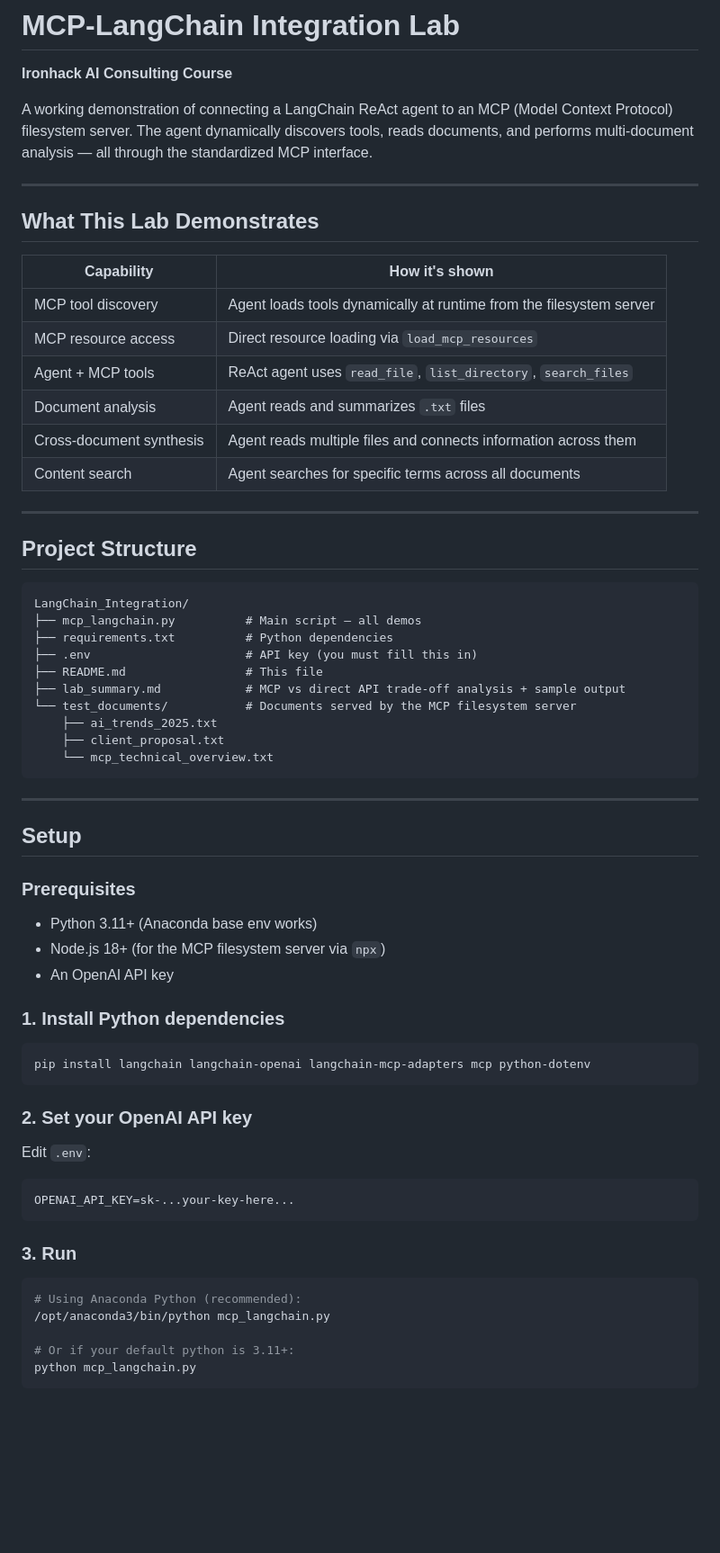
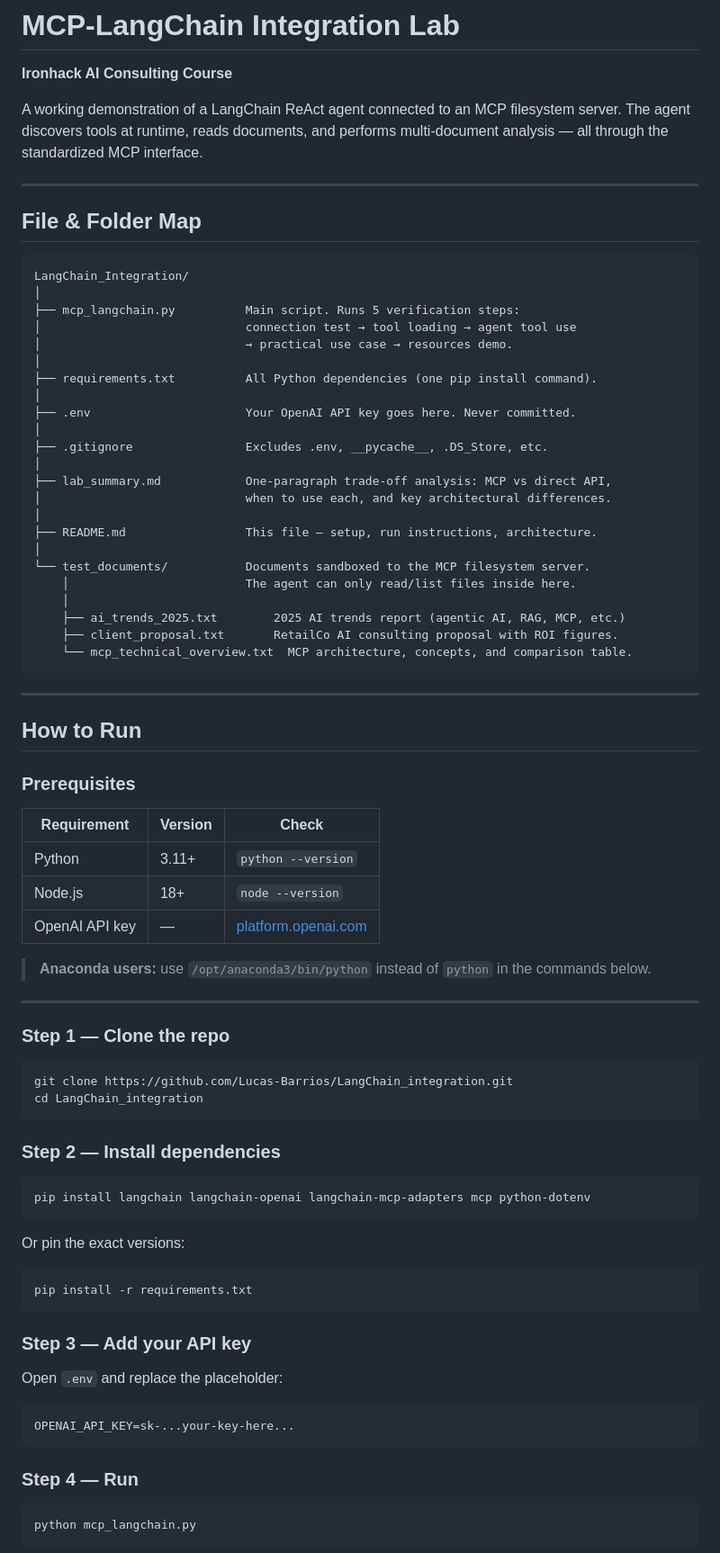
Before and after one commit to Lucas-Barrios/LangChain_integration, a Markdown page: README.md, the part around one of its changes. Shown at 90% size. GitHub-like rendering; blank space fills up the shorter version.

````diff
--- a/README.md
+++ b/README.md
@@ -2,70 +2,86 @@
 
 **Ironhack AI Consulting Course**
 
-A working demonstration of connecting a LangChain ReAct agent to an MCP (Model Context Protocol)
-filesystem server. The agent dynamically discovers tools, reads documents, and performs
-multi-document analysis — all through the standardized MCP interface.
+A working demonstration of a LangChain ReAct agent connected to an MCP filesystem server.
+The agent discovers tools at runtime, reads documents, and performs multi-document analysis
+— all through the standardized MCP interface.
 
 ---
 
-## What This Lab Demonstrates
-
-| Capability | How it's shown |
-|---|---|
-| MCP tool discovery | Agent loads tools dynamically at runtime from the filesystem server |
-| MCP resource access | Direct resource loading via `load_mcp_resources` |
-| Agent + MCP tools | ReAct agent uses `read_file`, `list_directory`, `search_files` |
-| Document analysis | Agent reads and summarizes `.txt` files |
-| Cross-document synthesis | Agent reads multiple files and connects information across them |
-| Content search | Agent searches for specific terms across all documents |
-
----
-
-## Project Structure
+## File & Folder Map
 
 ```
 LangChain_Integration/
-├── mcp_langchain.py          # Main script — all demos
-├── requirements.txt          # Python dependencies
-├── .env                      # API key (you must fill this in)
-├── README.md                 # This file
-├── lab_summary.md            # MCP vs direct API trade-off analysis + sample output
-└── test_documents/           # Documents served by the MCP filesystem server
-    ├── ai_trends_2025.txt
-    ├── client_proposal.txt
-    └── mcp_technical_overview.txt
+│
+├── mcp_langchain.py          Main script. Runs 5 verification steps:
+│                             connection test → tool loading → agent tool use
+│                             → practical use case → resources demo.
+│
+├── requirements.txt          All Python dependencies (one pip install command).
+│
+├── .env                      Your OpenAI API key goes here. Never committed.
+│
+├── .gitignore                Excludes .env, __pycache__, .DS_Store, etc.
+│
+├── lab_summary.md            One-paragraph trade-off analysis: MCP vs direct API,
+│                             when to use each, and key architectural differences.
+│
+├── README.md                 This file — setup, run instructions, architecture.
+│
+└── test_documents/           Documents sandboxed to the MCP filesystem server.
+    │                         The agent can only read/list files inside here.
+    │
+    ├── ai_trends_2025.txt        2025 AI trends report (agentic AI, RAG, MCP, etc.)
+    ├── client_proposal.txt       RetailCo AI consulting proposal with ROI figures.
+    └── mcp_technical_overview.txt  MCP architecture, concepts, and comparison table.
 ```
 
 ---
 
-## Setup
+## How to Run
 
 ### Prerequisites
 
-- Python 3.11+ (Anaconda base env works)
-- Node.js 18+ (for the MCP filesystem server via `npx`)
-- An OpenAI API key
+| Requirement | Version | Check |
+|---|---|---|
+| Python | 3.11+ | `python --version` |
+| Node.js | 18+ | `node --version` |
+| OpenAI API key | — | [platform.openai.com](https://platform.openai.com) |
 
-### 1. Install Python dependencies
+> **Anaconda users:** use `/opt/anaconda3/bin/python` instead of `python` in the commands below.
+
+---
+
+### Step 1 — Clone the repo
+
+```bash
+git clone https://github.com/Lucas-Barrios/LangChain_integration.git
+cd LangChain_integration
+```
+
+### Step 2 — Install dependencies
 
 ```bash
 pip install langchain langchain-openai langchain-mcp-adapters mcp python-dotenv
 ```
 
-### 2. Set your OpenAI API key
+Or pin the exact versions:
 
-Edit `.env`:
+```bash
+pip install -r requirements.txt
+```
+
+### Step 3 — Add your API key
+
+Open `.env` and replace the placeholder:
+
 ```
 OPENAI_API_KEY=sk-...your-key-here...
 ```
 
-### 3. Run
+### Step 4 — Run
 
 ```bash
-# Using Anaconda Python (recommended):
-/opt/anaconda3/bin/python mcp_langchain.py
-
-# Or if your default python is 3.11+:
 python mcp_langchain.py
 ```
 
````
Also changed, not shown: other parts of README.md (+54 -31 lines).
